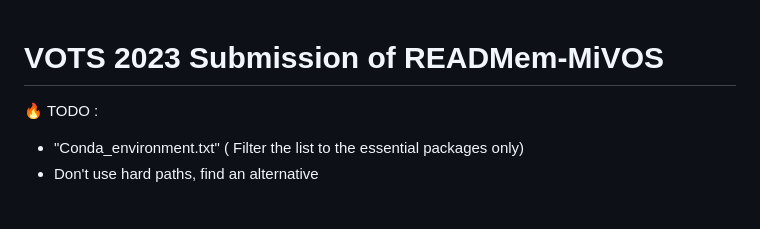
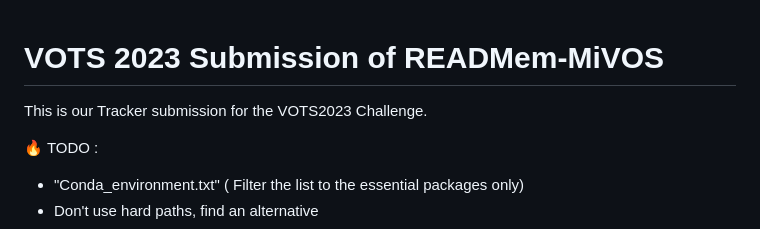
Before and after one commit to Vujas-Eteph/Tracker_READMem_MiVOS, a Markdown page: README.md, the part around the change. GitHub-like rendering; blank space fills up the shorter version.

```diff
--- a/README.md
+++ b/README.md
@@ -1,4 +1,6 @@
 # VOTS 2023 Submission of READMem-MiVOS
+
+This is our Tracker submission for the VOTS2023 Challenge.
 
 :fire: TODO :
 - "Conda_environment.txt" ( Filter the list to the essential packages only)
```
